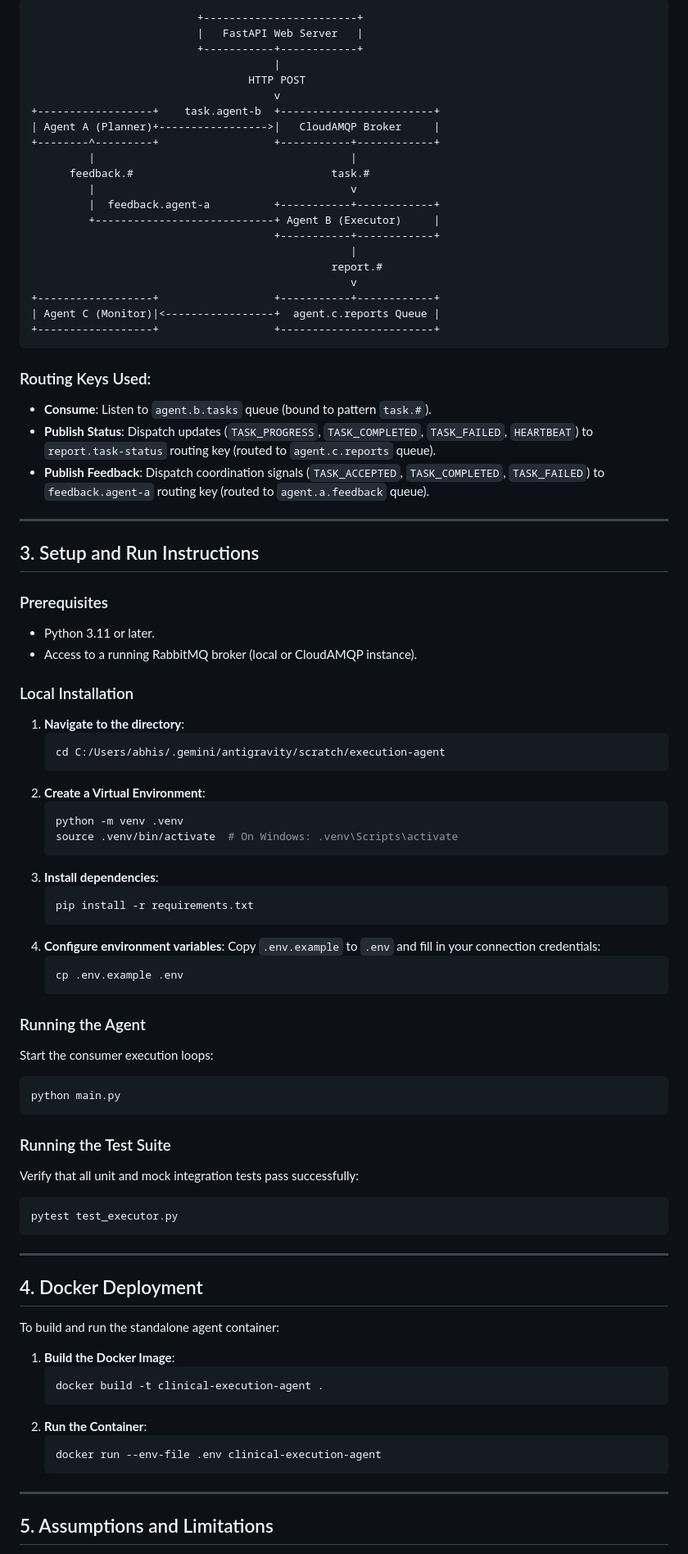
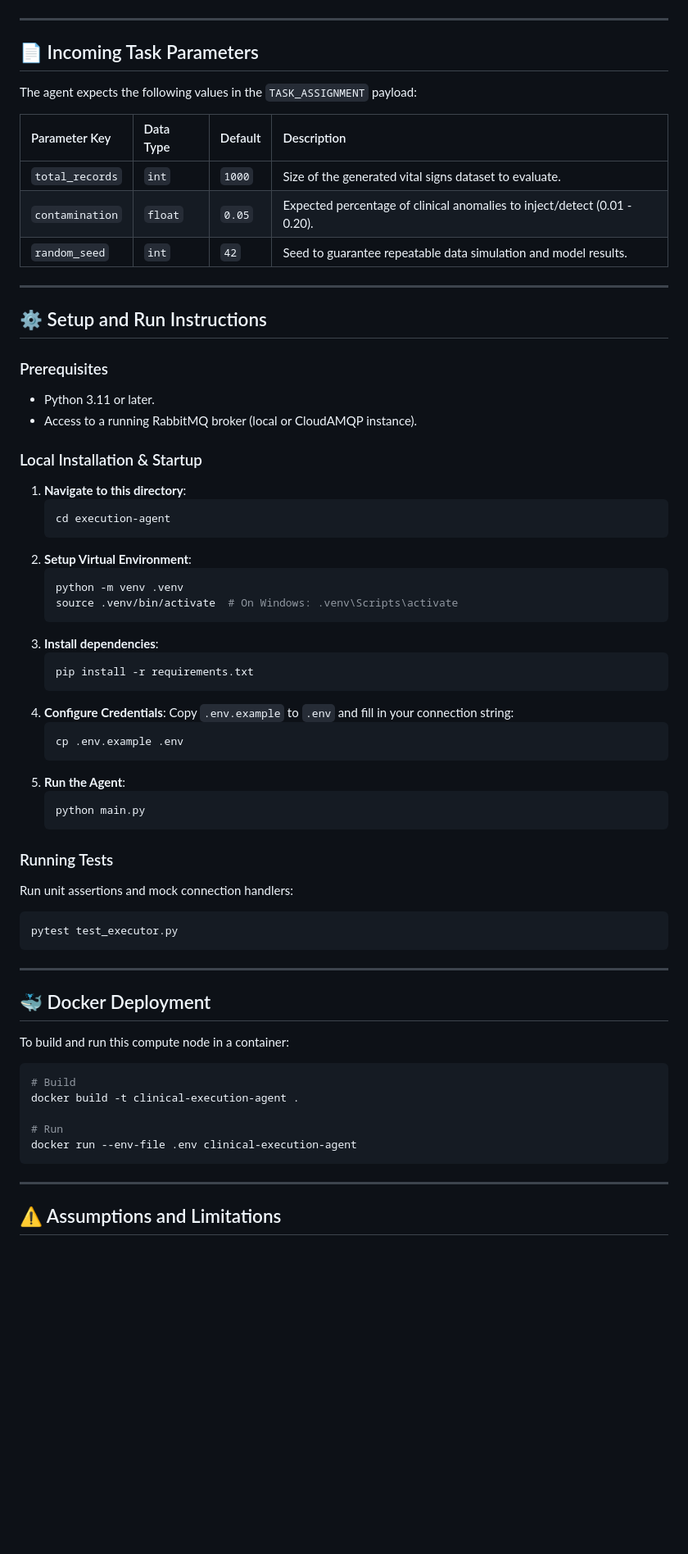
Before and after one commit to Abhishektiwari050/multi-agent-anomaly-system, a Markdown page: execution-agent/README.md, the part around one of its changes. Shown at 82% size. Drawn GitHub-style; blank space fills up the shorter version.

Commit message:
style: update standalone execution-agent README with premium branding, matrices, and flowcharts

````diff
--- a/execution-agent/README.md
+++ b/execution-agent/README.md
@@ -25,46 +55,31 @@ The agent is decoupled from the REST API gateway and other agents. It coordinate
 ```
-                          +------------------------+
-                          |   FastAPI Web Server   |
-                          +-----------+------------+
-                                      |
-                                  HTTP POST
-                                      v
-+------------------+    task.agent-b  +------------------------+
-| Agent A (Planner)+----------------->|   CloudAMQP Broker     |
-+--------^---------+                  +-----------+------------+
-         |                                        |
-      feedback.#                               task.#
-         |                                        v
-         |  feedback.agent-a          +-----------+------------+
-         +----------------------------+ Agent B (Executor)     |
-                                      +-----------+------------+
-                                                  |
-                                               report.#
-                                                  v
-+------------------+                  +-----------+------------+
-| Agent C (Monitor)|<-----------------+  agent.c.reports Queue |
-+------------------+                  +------------------------+
-```
-
-### Routing Keys Used:
-*   **Consume**: Listen to `agent.b.tasks` queue (bound to pattern `task.#`).
-*   **Publish Status**: Dispatch updates (`TASK_PROGRESS`, `TASK_COMPLETED`, `TASK_FAILED`, `HEARTBEAT`) to `report.task-status` routing key (routed to `agent.c.reports` queue).
-*   **Publish Feedback**: Dispatch coordination signals (`TASK_ACCEPTED`, `TASK_COMPLETED`, `TASK_FAILED`) to `feedback.agent-a` routing key (routed to `agent.a.feedback` queue).
 
 ---
 
-## 3. Setup and Run Instructions
+## 📄 Incoming Task Parameters
+
+The agent expects the following values in the `TASK_ASSIGNMENT` payload:
+
+| Parameter Key | Data Type | Default | Description |
+|:---|:---|:---|:---|
+| `total_records` | `int` | `1000` | Size of the generated vital signs dataset to evaluate. |
+| `contamination` | `float` | `0.05` | Expected percentage of clinical anomalies to inject/detect (0.01 - 0.20). |
+| `random_seed` | `int` | `42` | Seed to guarantee repeatable data simulation and model results. |
+
+---
+
+## ⚙️ Setup and Run Instructions
 
 ### Prerequisites
 *   Python 3.11 or later.
 *   Access to a running RabbitMQ broker (local or CloudAMQP instance).
 
-### Local Installation
-1.  **Navigate to the directory**:
+### Local Installation & Startup
+1.  **Navigate to this directory**:
     ```bash
-    cd C:/Users/abhis/.gemini/antigravity/scratch/execution-agent
+    cd execution-agent
     ```
-2.  **Create a Virtual Environment**:
+2.  **Setup Virtual Environment**:
     ```bash
     python -m venv .venv
     source .venv/bin/activate  # On Windows: .venv\Scripts\activate
@@ -73,40 +88,37 @@ The agent is decoupled from the REST API gateway and other agents. It coordinate
     ```bash
     pip install -r requirements.txt
     ```
-4.  **Configure environment variables**:
-    Copy `.env.example` to `.env` and fill in your connection credentials:
+4.  **Configure Credentials**:
+    Copy `.env.example` to `.env` and fill in your connection string:
     ```bash
     cp .env.example .env
     ```
+5.  **Run the Agent**:
+    ```bash
+    python main.py
+    ```
 
-### Running the Agent
-Start the consumer execution loops:
-```bash
-python main.py
-```
-
-### Running the Test Suite
-Verify that all unit and mock integration tests pass successfully:
+### Running Tests
+Run unit assertions and mock connection handlers:
 ```bash
 pytest test_executor.py
 ```
 
 ---
 
-## 4. Docker Deployment
+## 🐳 Docker Deployment
 
-To build and run the standalone agent container:
+To build and run this compute node in a container:
 
-1.  **Build the Docker Image**:
-    ```bash
-    docker build -t clinical-execution-agent .
-    ```
-2.  **Run the Container**:
-    ```bash
-    docker run --env-file .env clinical-execution-agent
-    ```
+```bash
+# Build
+docker build -t clinical-execution-agent .
+
+# Run
+docker run --env-file .env clinical-execution-agent
+```
 
 ---
 
-## 5. Assumptions and Limitations
+## ⚠️ Assumptions and Limitations
 
````
Also changed, not shown: other parts of execution-agent/README.md (+47 -18 lines).
